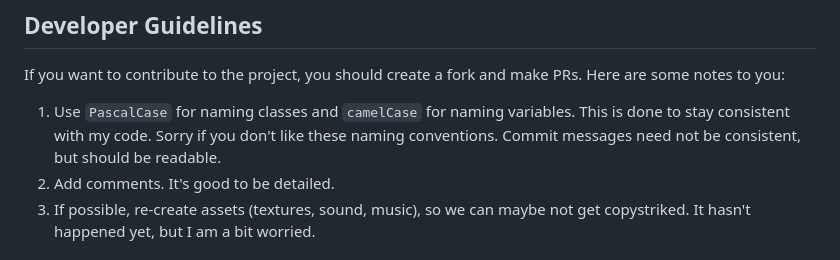
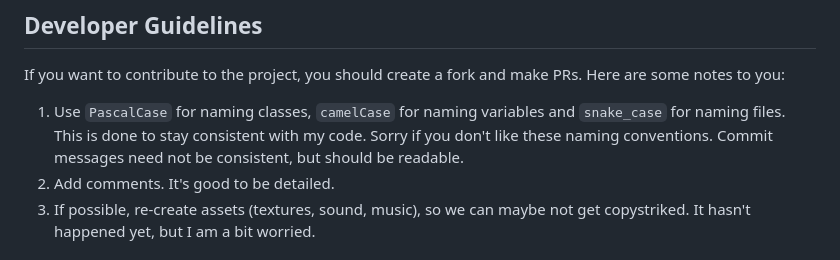
Before and after one commit to North-West-Wind/opensurviv-client, a Markdown page: README.md, the part around the change. Rendered like a GitHub page.

Commit message:
use snake_case for files

```diff
--- a/README.md
+++ b/README.md
@@ -23,7 +23,7 @@ You will only need to do this if you modified the code.
 ## Developer Guidelines
 If you want to contribute to the project, you should create a fork and make PRs. Here are some notes to you:
 
-1. Use `PascalCase` for naming classes and `camelCase` for naming variables. This is done to stay consistent with my code. Sorry if you don't like these naming conventions. Commit messages need not be consistent, but should be readable.
+1. Use `PascalCase` for naming classes, `camelCase` for naming variables and `snake_case` for naming files. This is done to stay consistent with my code. Sorry if you don't like these naming conventions. Commit messages need not be consistent, but should be readable.
 2. Add comments. It's good to be detailed.
 3. If possible, re-create assets (textures, sound, music), so we can maybe not get copystriked. It hasn't happened yet, but I am a bit worried.
 
```
